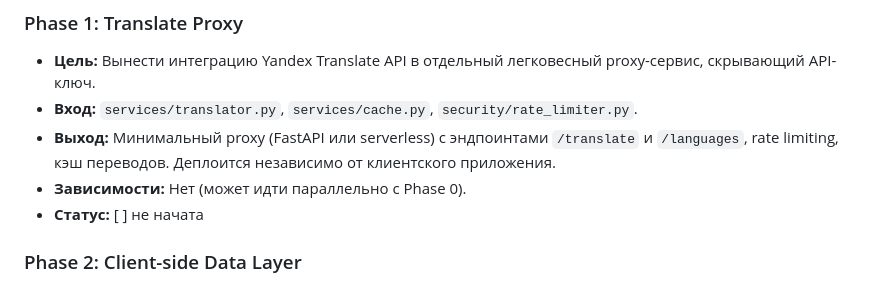
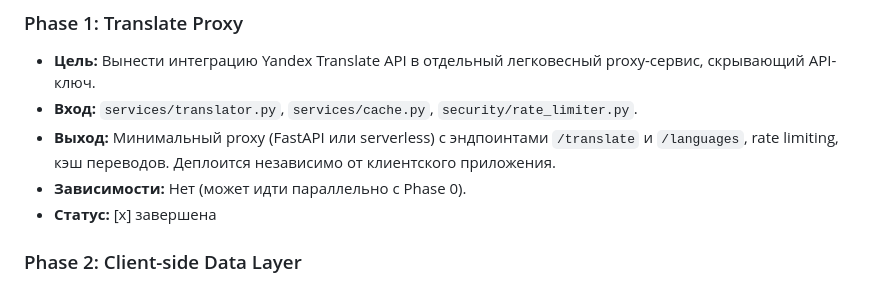
Before and after one commit to Onoiro/lex, a Markdown page: .koda/plans/local-first-roadmap.md, the part around the change. GitHub-like rendering.

Commit message:
chore: mark Phase 1 as complete in roadmap and plan files

```diff
--- a/.koda/plans/local-first-roadmap.md
+++ b/.koda/plans/local-first-roadmap.md
@@ -22,7 +22,7 @@ Local-first: словарь, SRS, настройки — локально на
 - **Вход:** `services/translator.py`, `services/cache.py`, `security/rate_limiter.py`.
 - **Выход:** Минимальный proxy (FastAPI или serverless) с эндпоинтами `/translate` и `/languages`, rate limiting, кэш переводов. Деплоится независимо от клиентского приложения.
 - **Зависимости:** Нет (может идти параллельно с Phase 0).
-- **Статус:** [ ] не начата
+- **Статус:** [x] завершена
 
 ### Phase 2: Client-side Data Layer
 - **Цель:** Портировать модель Word и постоянное хранилище на клиент.
```
Also changed, not shown: .koda/plans/phase-1-translate-proxy.md (added, +60 -0 lines).
